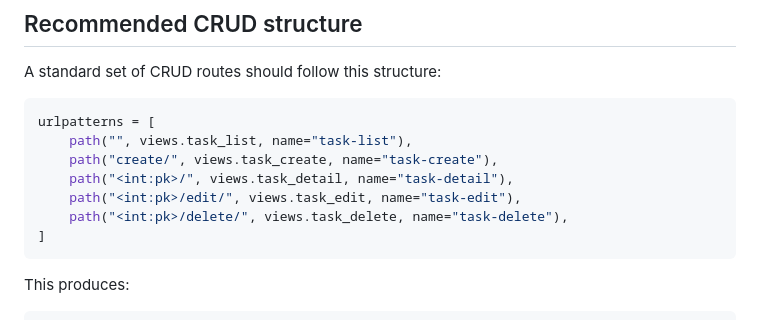
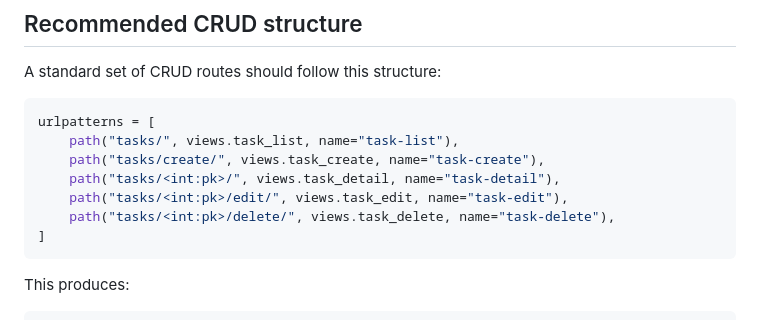
Before and after one commit to marsphobos01/ceres, a Markdown page: documentation/URL Conventions.md, the part around the change. GitHub-like rendering.

Commit message:
Update CRUD URL example with resource prefix
Modified the URL routing example in URL Conventions documentation to include the 'tasks/' resource prefix in all routes. This better reflects standard REST API conventions where resources are prefixed with their type.

````diff
--- a/documentation/URL Conventions.md
+++ b/documentation/URL Conventions.md
@@ -121,11 +121,11 @@ A standard set of CRUD routes should follow this structure:
 
 ```python
 urlpatterns = [
-    path("", views.task_list, name="task-list"),
-    path("create/", views.task_create, name="task-create"),
-    path("<int:pk>/", views.task_detail, name="task-detail"),
-    path("<int:pk>/edit/", views.task_edit, name="task-edit"),
-    path("<int:pk>/delete/", views.task_delete, name="task-delete"),
+    path("tasks/", views.task_list, name="task-list"),
+    path("tasks/create/", views.task_create, name="task-create"),
+    path("tasks/<int:pk>/", views.task_detail, name="task-detail"),
+    path("tasks/<int:pk>/edit/", views.task_edit, name="task-edit"),
+    path("tasks/<int:pk>/delete/", views.task_delete, name="task-delete"),
 ]
 ```
 
````
